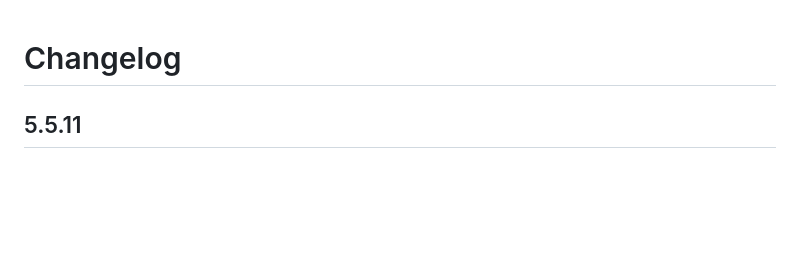
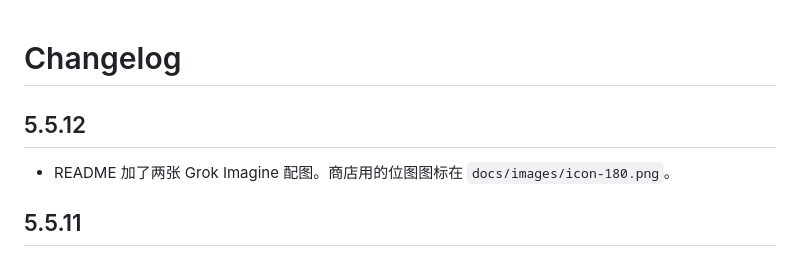
Before and after one commit to angusggsimid/dsh-antigravity-acp, a Markdown page: CHANGELOG.md, the part around the change. GitHub-like rendering; blank space fills up the shorter version.

```diff
--- a/CHANGELOG.md
+++ b/CHANGELOG.md
@@ -1,4 +1,8 @@
 # Changelog
+
+## 5.5.12
+
+- README 加了两张 Grok Imagine 配图。商店用的位图图标在 `docs/images/icon-180.png`。
 
 ## 5.5.11
 
```
Also changed, not shown: README.en.md (+4 -0 lines), README.md (+4 -0 lines), docs/images/hero.png (added), docs/images/icon-180.png (added), docs/images/icon-512.png (added), docs/images/routes.png (added), 2 other files.
